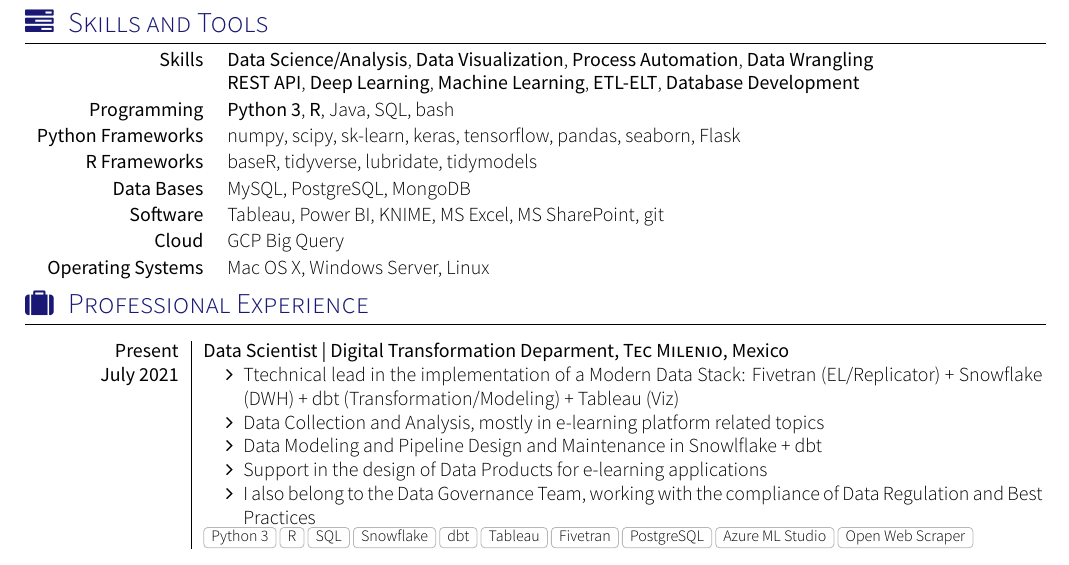
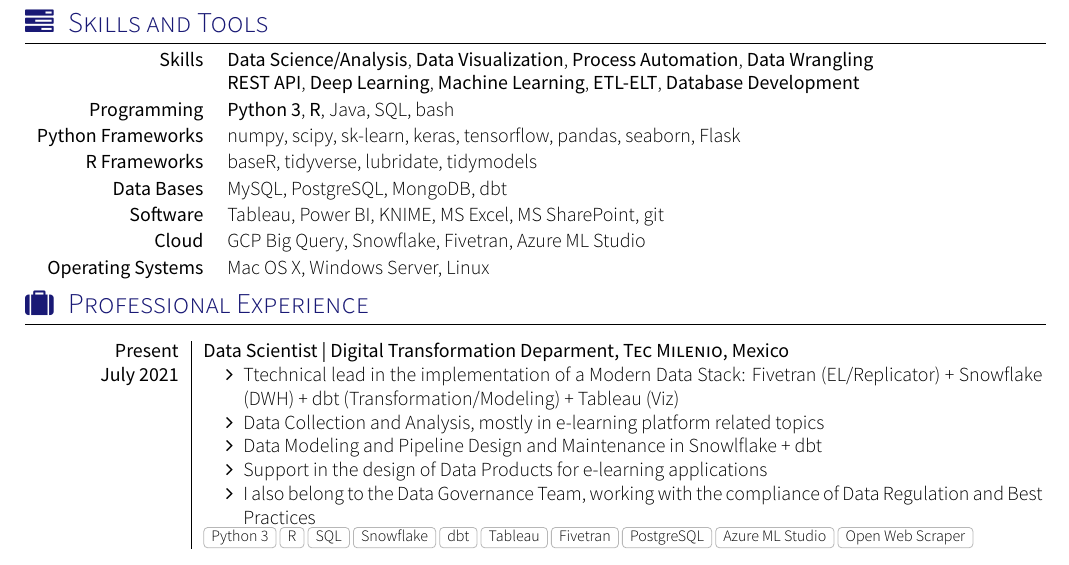
Before and after one commit to positronn/my-resume-yaac, a LaTeX CV (cv.tex, which reads section_competences.tex): part of page 1 of 2, cut so that both start at the same text. Compiled offline with XeLaTeX; a missing font is replaced by an installed copy or a similar font; a LaTeX package or settings file that is missing is left out.

Commit message:
Updating competences on resume.

```diff
--- a/section_competences.tex
+++ b/section_competences.tex
@@ -34,7 +34,7 @@
 		}
 
 		\keywordsentry{Data Bases}{
-		MySQL, PostgreSQL, MongoDB
+		MySQL, PostgreSQL, MongoDB, dbt
 		}
 
 		\keywordsentry{Software}{
@@ -42,7 +42,7 @@
 		}
 
 		\keywordsentry{Cloud}{
-		GCP Big Query
+		GCP Big Query, Snowflake, Fivetran, Azure ML Studio
 		}
 
 		\keywordsentry{Operating Systems}{
```
Also changed, not shown: cv.pdf.
